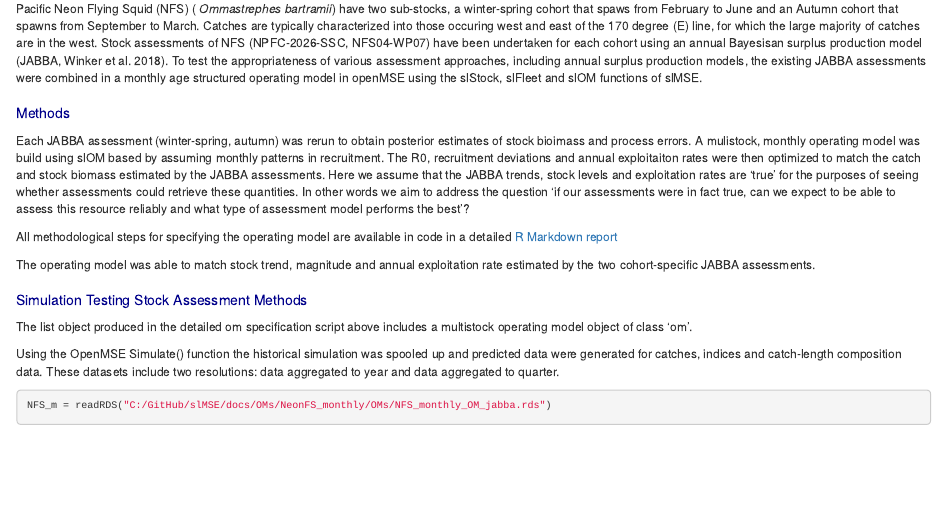
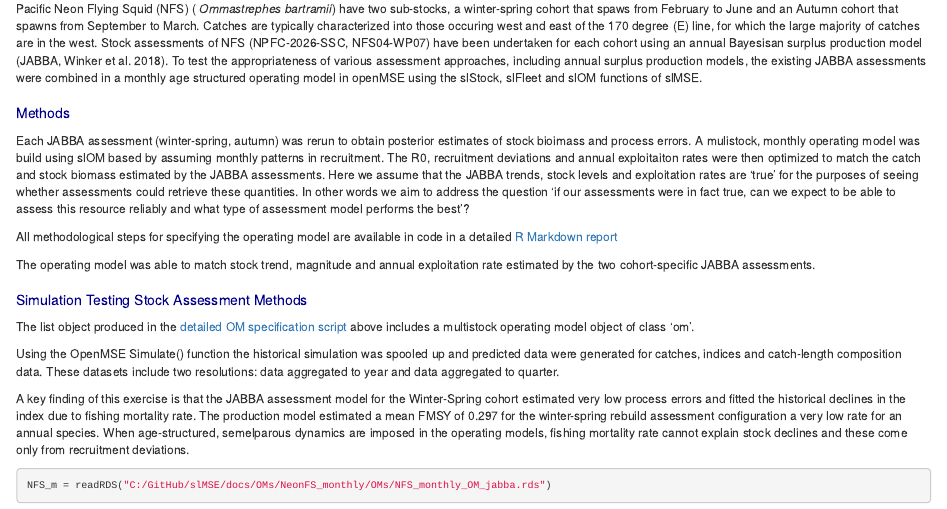
Before and after one commit to Blue-Matter/slMSE, an R Markdown document (docs/index.Rmd): the page in a window 1100 px wide, from 9740 px down. Rendered offline with R 4.5, knitr and Pandoc, with nearby package versions; some code elsewhere in the file could not run offline.

Commit message:
index update

````diff
--- a/docs/index.Rmd
+++ b/docs/index.Rmd
@@ -745,16 +745,18 @@ Pacific Neon Flying Squid (NFS) ( *Ommastrephes* *bartramii*) have two sub-stock
 
 Each JABBA assessment (winter-spring, autumn) was rerun to obtain posterior estimates of stock bioimass and process errors. A mulistock, monthly operating model was build using slOM based by assuming monthly patterns in recruitment. The R0, recruitment deviations and annual exploitaiton rates were then optimized to match the catch and stock biomass estimated by the JABBA assessments. Here we assume that the JABBA trends, stock levels and exploitation rates are 'true' for the purposes of seeing whether assessments could retrieve these quantities. In other words we aim to address the question 'if our assessments were in fact true, can we expect to be able to assess this resource reliably and what type of assessment model performs the best'?
 
-All methodological steps for specifying the operating model are available in code in a detailed [R Markdown report](OMs/NeonFS_Monthly/NeonFS_Monthly_OM.html)
+All methodological steps for specifying the operating model are available in code in a detailed [R Markdown report](docs/OMs/NeonFS_Monthly/NeonFS_Monthly_OM.html)
 
 The operating model was able to match stock trend, magnitude and annual exploitation rate estimated by the two cohort-specific JABBA assessments.
 
 
 ### Simulation Testing Stock Assessment Methods
 
-The list object produced in the detailed om specification script above includes a multistock operating model object of class 'om'.
+The list object produced in the [detailed OM specification script](docs/OMs/NeonFS_Monthly/NeonFS_Monthly_OM.html) above includes a multistock operating model object of class 'om'.
 
 Using the OpenMSE Simulate() function the historical simulation was spooled up and predicted data were generated for catches, indices and catch-length composition data. These datasets include two resolutions: data aggregated to year and data aggregated to quarter.
+
+A key finding of this exercise is that the JABBA assessment model for the Winter-Spring cohort estimated very low process errors and fitted the historical declines in the index due to fishing mortality rate. The production model estimated a mean FMSY of 0.297 for the winter-spring rebuild assessment configuration a very low rate for an annual species. When age-structured, semelparous dynamics are imposed in the operating models, fishing mortality rate cannot explain stock declines and these come only from recruitment deviations.
 
 ```{r NFS_monthly_sim, eval=T, echo = T, message = FALSE}
 
````
Also changed, not shown: 1 other file.
